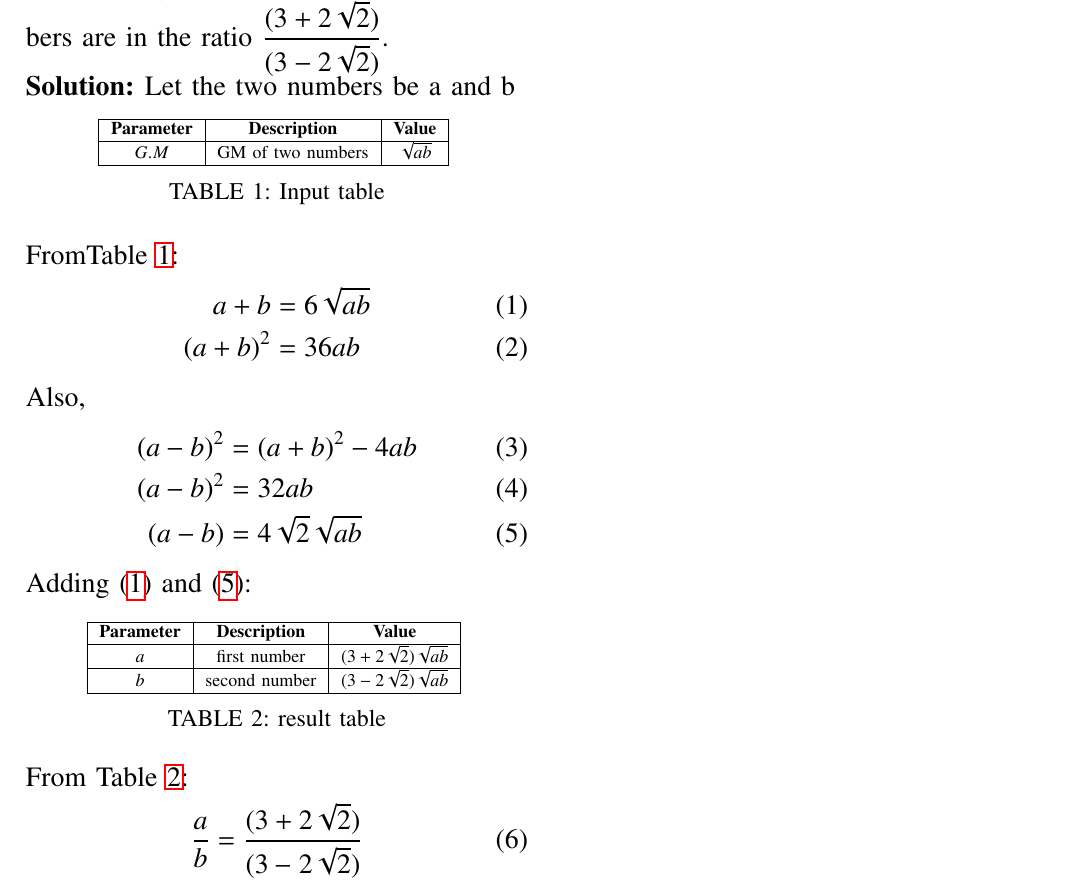
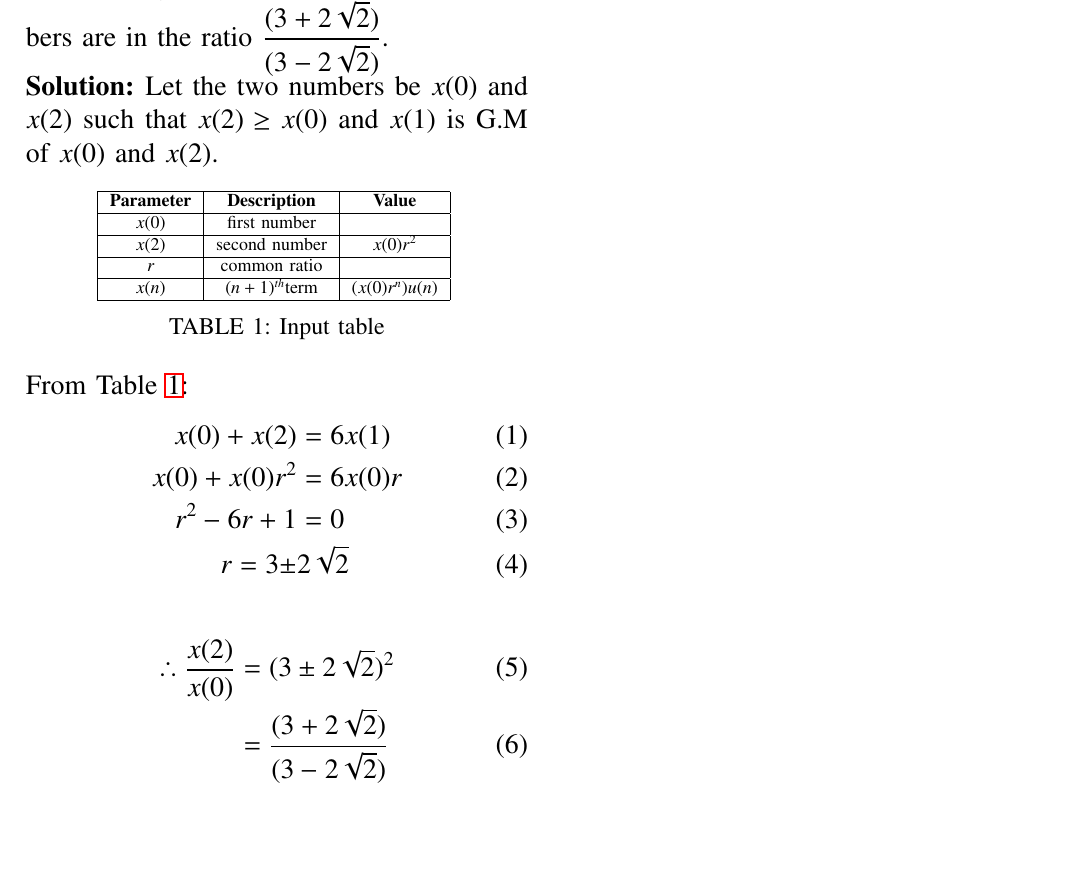
Before and after one commit to dinesh11012/EE1205, a LaTeX paper (assign2/main.tex, which reads assign2/tables/table1.tex, assign2/tables/table2.tex): part of the page, cut so that both start at the same text, the shorter picture padded with empty space. Compiled offline with pdfLaTeX.

Commit message:
solution updated

```diff
--- a/assign2/main.tex
+++ b/assign2/main.tex
@@ -59,7 +59,7 @@
 The sum of two numbers is $6$ times their geometric mean, show that numbers are in the ratio $\dfrac{(3+2\sqrt{2})}{(3-2\sqrt{2})}$.
 
 \solution
-Let the two numbers be a and b
+Let the two numbers be $x(0)$ and $x(2)$ such that $x(2)\geq x(0)$ and $x(1)$ is G.M of $x(0)$ and $x(2)$.
 \begin{table}[htbp]
     \centering
     \input{tables/table1}
@@ -67,38 +67,18 @@ Let the two numbers be a and b
     \label{tab:parameter_table.11.9.3.28}
 \end{table}
 
-From\tabref{tab:parameter_table.11.9.3.28}:
+From \tabref{tab:parameter_table.11.9.3.28}:
 \begin{align}
-    a + b &= 6 \sqrt{ab} \label{eq:1}\\
-    (a + b)^2 &= 36ab\label{eq:2}
-\end{align}
-Also,
-\begin{align}
-    (a - b)^2 &= (a + b)^2 -4ab\\
-     (a - b)^2  &= 32ab\\
-     % (a - b) &= \sqrt{32ab}\\
-     (a - b ) &= 4\sqrt{2}\sqrt{ab}\label{eq:5}
-\end{align}
-Adding \eqref{eq:1} and \eqref{eq:5}:
-\begin{table}[htbp]
-    \centering
-    \input{tables/table2}
-    \caption{result table}
-    \label{tab:table.11.9.3.28}
-\end{table}
-
-From \tabref{tab:table.11.9.3.28}:
-\begin{align}
-   \dfrac{a}{b} = \dfrac{(3+2\sqrt{2})}{(3-2\sqrt{2})}
+x(0) + x(2) &= 6x(1) \\
+x(0) + x(0)r^2 &= 6x(0)r \\
+r^2 - 6r +1 &= 0 \\
+r = 3\pm &2\sqrt{2}
 \end{align}
 
-
-% \begin{figure}[ht]
-%     \centering
-%     \includegraphics[width = \columnwidth]{}
-%     \caption{}
-%     \label{fig:graph1}
-% \end{figure}
+\begin{align}
+    \therefore \frac{x(2)}{x(0)} &= (3\pm2\sqrt{2})^2 \\
+    &=  \frac{(3+2\sqrt{2})}{(3-2\sqrt{2})}
+\end{align}
 
 \bibliographystyle{IEEEtran}
 \end{document}
--- a/assign2/tables/table1.tex
+++ b/assign2/tables/table1.tex
@@ -1,9 +1,13 @@
 \begin{tabular}{|c|c|c|}
         \hline
-        \textbf{Parameter} & \textbf{Description}&\textbf{Value}\\
+        \textbf{Parameter} & \textbf{Description} &\textbf{Value}\\
         \hline
-        $G.M$ & GM of two numbers&$\sqrt{ab}$  \\
+        $x(0)$ & first number& \\
          \hline
-        % $b$ & second number \\
-        % \hline
+        $x(2)$ & second number & $x(0)r^2$\\
+        \hline
+        $r$ & common ratio &\\
+        \hline
+        $x(n)$ & $(n + 1)^{th}$term & $(x(0)r^n)u(n)$\\
+        \hline
     \end{tabular}
--- a/assign2/tables/table2.tex
+++ /dev/null
@@ -1,9 +0,0 @@
-\begin{tabular}{|c|c|c|}
-        \hline
-        \textbf{Parameter} & \textbf{Description}&\textbf{Value}\\
-        \hline
-        $a$ & first number & $ (3 + 2\sqrt{2})\sqrt{ab}$\\
-         \hline
-        $b$ & second number&$(3 - 2\sqrt{2})\sqrt{ab}$  \\
-        \hline
-    \end{tabular}
```
Also changed, not shown: assign2/main.pdf, 3 other files.
